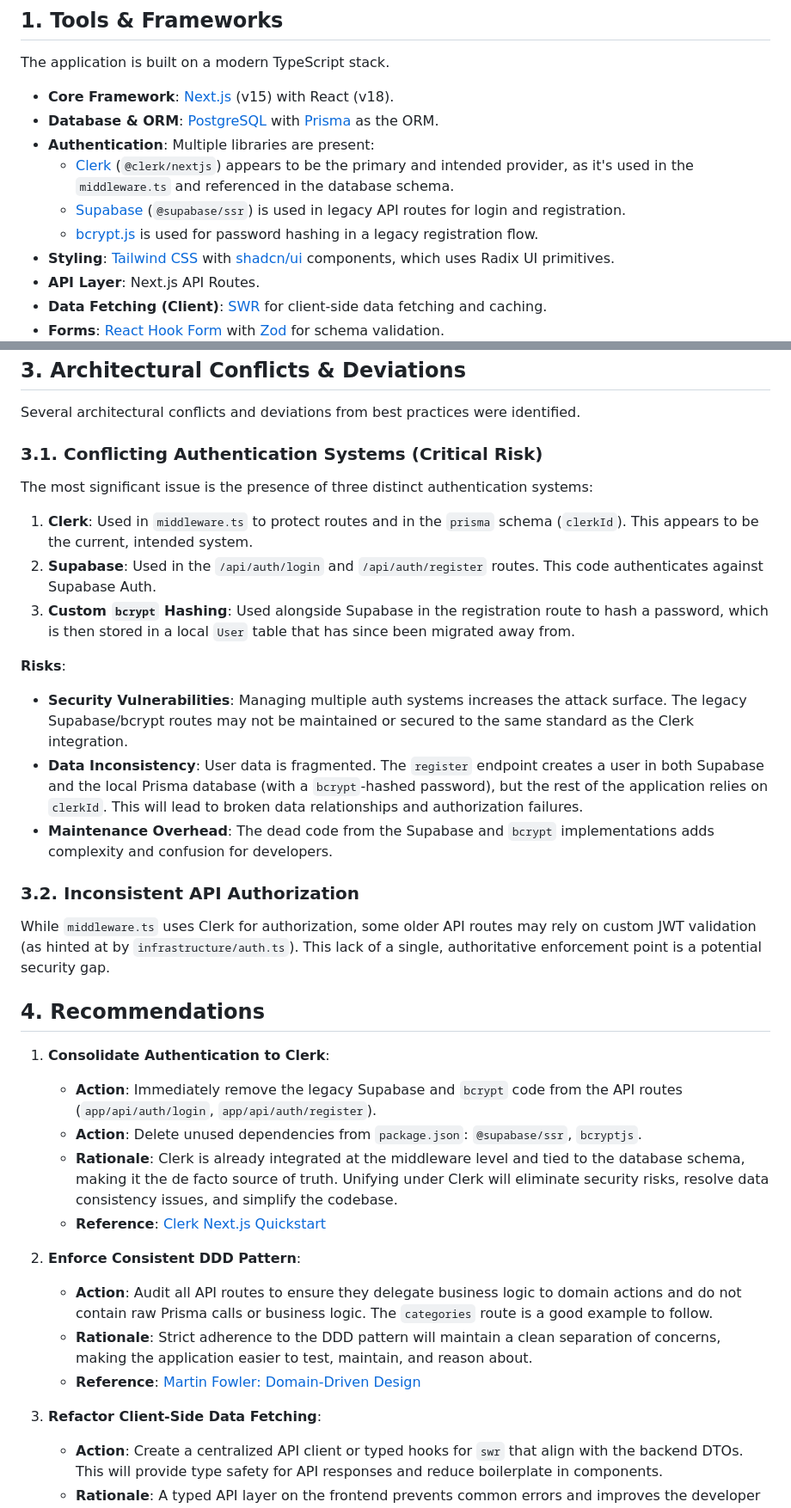
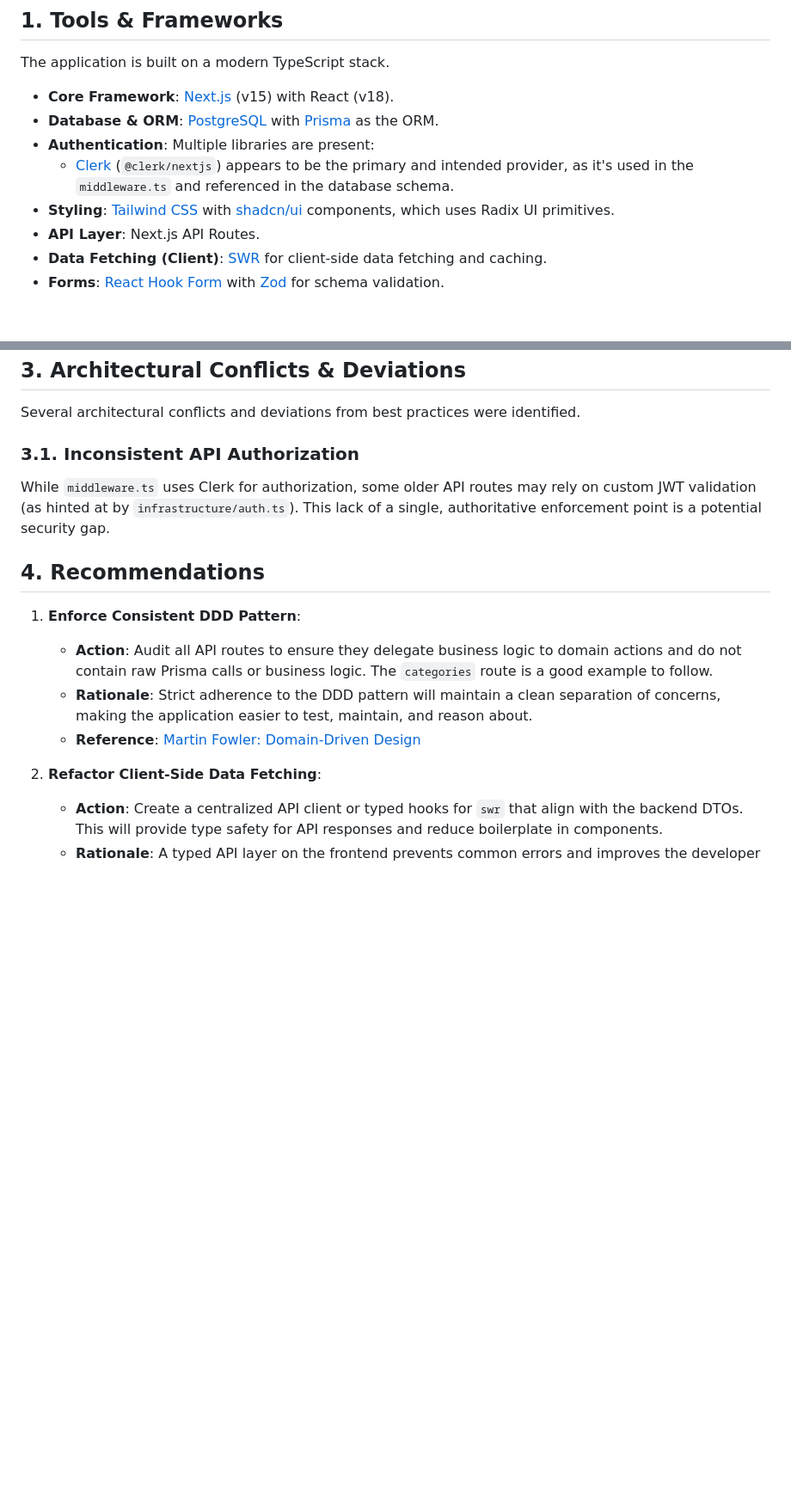
Before and after one commit to colinxr/junction-bank, a Markdown page: .development-context/research/02-architectural-research.md, 2 parts joined by grey strips. Shown at 86% size. Drawn GitHub-style; blank space fills up the shorter version.

Commit message:
updates to research doc

```diff
--- a/.development-context/research/02-architectural-research.md
+++ b/.development-context/research/02-architectural-research.md
@@ -10,8 +10,6 @@ The application is built on a modern TypeScript stack.
 -   **Database & ORM**: [PostgreSQL](https://www.postgresql.org/) with [Prisma](https://www.prisma.io/) as the ORM.
 -   **Authentication**: Multiple libraries are present:
     -   [Clerk](https://clerk.com/) (`@clerk/nextjs`) appears to be the primary and intended provider, as it's used in the `middleware.ts` and referenced in the database schema.
-    -   [Supabase](https://supabase.io/) (`@supabase/ssr`) is used in legacy API routes for login and registration.
-    -   [bcrypt.js](https://github.com/dcodeIO/bcrypt.js) is used for password hashing in a legacy registration flow.
 -   **Styling**: [Tailwind CSS](https://tailwindcss.com/) with [shadcn/ui](https://ui.shadcn.com/) components, which uses Radix UI primitives.
 -   **API Layer**: Next.js API Routes.
 -   **Data Fetching (Client)**: [SWR](https://swr.vercel.app/) for client-side data fetching and caching.
@@ -32,36 +30,16 @@ The application follows several established design patterns, though not always c
 
 Several architectural conflicts and deviations from best practices were identified.
 
-### 3.1. Conflicting Authentication Systems (Critical Risk)
-
-The most significant issue is the presence of three distinct authentication systems:
-
-1.  **Clerk**: Used in `middleware.ts` to protect routes and in the `prisma` schema (`clerkId`). This appears to be the current, intended system.
-2.  **Supabase**: Used in the `/api/auth/login` and `/api/auth/register` routes. This code authenticates against Supabase Auth.
-3.  **Custom `bcrypt` Hashing**: Used alongside Supabase in the registration route to hash a password, which is then stored in a local `User` table that has since been migrated away from.
-
-**Risks**:
--   **Security Vulnerabilities**: Managing multiple auth systems increases the attack surface. The legacy Supabase/bcrypt routes may not be maintained or secured to the same standard as the Clerk integration.
--   **Data Inconsistency**: User data is fragmented. The `register` endpoint creates a user in both Supabase and the local Prisma database (with a `bcrypt`-hashed password), but the rest of the application relies on `clerkId`. This will lead to broken data relationships and authorization failures.
--   **Maintenance Overhead**: The dead code from the Supabase and `bcrypt` implementations adds complexity and confusion for developers.
-
-### 3.2. Inconsistent API Authorization
+### 3.1. Inconsistent API Authorization
 
 While `middleware.ts` uses Clerk for authorization, some older API routes may rely on custom JWT validation (as hinted at by `infrastructure/auth.ts`). This lack of a single, authoritative enforcement point is a potential security gap.
 
 ## 4. Recommendations
-
-1.  **Consolidate Authentication to Clerk**:
-    -   **Action**: Immediately remove the legacy Supabase and `bcrypt` code from the API routes (`app/api/auth/login`, `app/api/auth/register`).
-    -   **Action**: Delete unused dependencies from `package.json`: `@supabase/ssr`, `bcryptjs`.
-    -   **Rationale**: Clerk is already integrated at the middleware level and tied to the database schema, making it the de facto source of truth. Unifying under Clerk will eliminate security risks, resolve data consistency issues, and simplify the codebase.
-    -   **Reference**: [Clerk Next.js Quickstart](https://clerk.com/docs/quickstarts/nextjs)
-
-2.  **Enforce Consistent DDD Pattern**:
+1.  **Enforce Consistent DDD Pattern**:
     -   **Action**: Audit all API routes to ensure they delegate business logic to domain actions and do not contain raw Prisma calls or business logic. The `categories` route is a good example to follow.
     -   **Rationale**: Strict adherence to the DDD pattern will maintain a clean separation of concerns, making the application easier to test, maintain, and reason about.
     -   **Reference**: [Martin Fowler: Domain-Driven Design](https://martinfowler.com/tags/domain%20driven%20design.html)
 
-3.  **Refactor Client-Side Data Fetching**:
+2.  **Refactor Client-Side Data Fetching**:
     -   **Action**: Create a centralized API client or typed hooks for `swr` that align with the backend DTOs. This will provide type safety for API responses and reduce boilerplate in components.
     -   **Rationale**: A typed API layer on the frontend prevents common errors and improves the developer experience.
```
